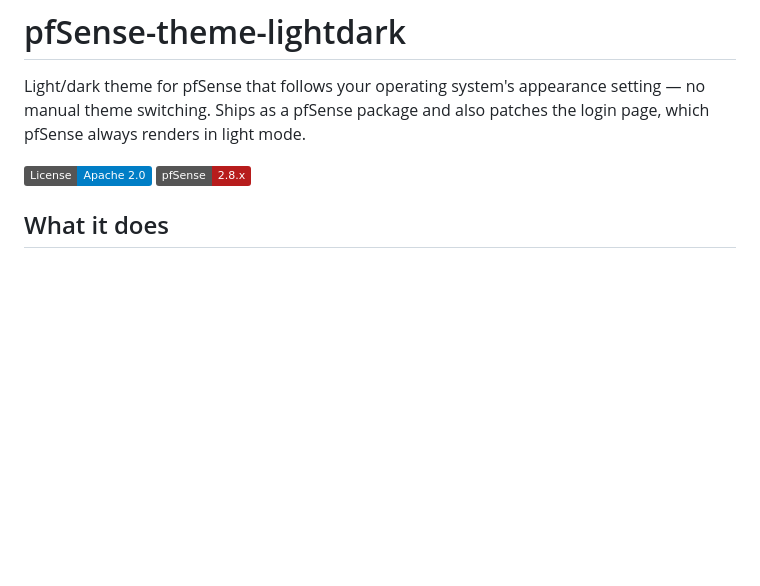
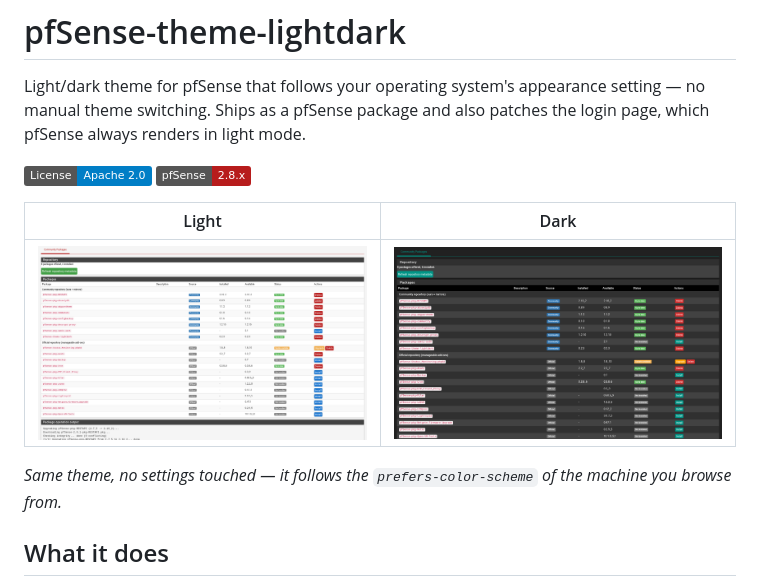
Before and after one commit to tmiland-lab/pfsense-theme-lightdark, a Markdown page: README.md, the part around the change. GitHub-like rendering; pictures changed too: docs/screenshots/dark.png (added), docs/screenshots/light.png (added); badges without logos; blank space fills up the shorter version.

Commit message:
docs: add light/dark screenshots and embed them in the README

```diff
--- a/README.md
+++ b/README.md
@@ -6,6 +6,13 @@ patches the login page, which pfSense always renders in light mode.
 
 [![License](https://img.shields.io/badge/License-Apache_2.0-blue.svg)](LICENSE)
 ![pfSense](https://img.shields.io/badge/pfSense-2.8.x-B71C1C)
+
+| Light | Dark |
+| --- | --- |
+| ![Light mode](docs/screenshots/light.png) | ![Dark mode](docs/screenshots/dark.png) |
+
+*Same theme, no settings touched — it follows the `prefers-color-scheme` of
+the machine you browse from.*
 
 ## What it does
 
```
